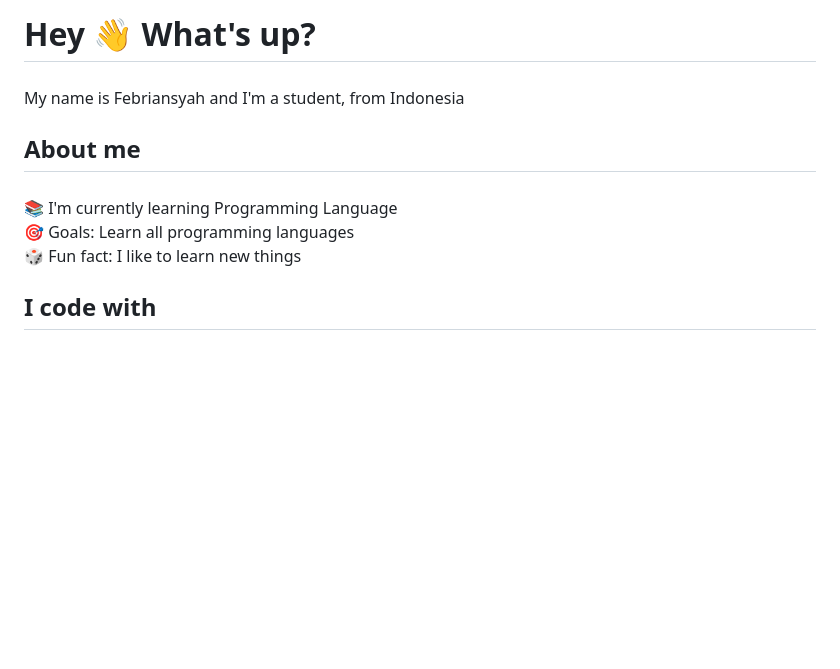
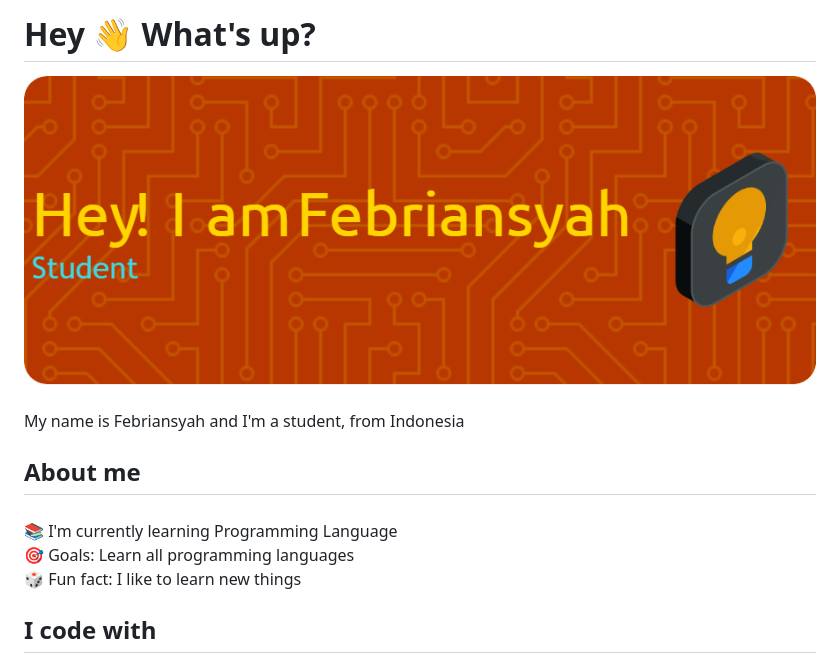
Before and after one commit to Febriansyah2121/Febriansyah2121, a Markdown page: README.md, the part around the change. Drawn GitHub-style; pictures changed too: img/github-header-image.png (added); blank space fills up the shorter version.

Commit message:
menambahkan header

```diff
--- a/README.md
+++ b/README.md
@@ -16,8 +16,9 @@ Here are some ideas to get you started:
 -->
 <!-- - 🔭 I’m currently working on **@wpucourse** -->
 <!-- - 🌱 I’m currently learning Java Script -->
+<h1 align="left">Hey 👋 What's up?</h1>
 
-<h1 align="left">Hey 👋 What's up?</h1>
+![Febriansyah](img/github-header-image.png)
 
 ###
 
```
